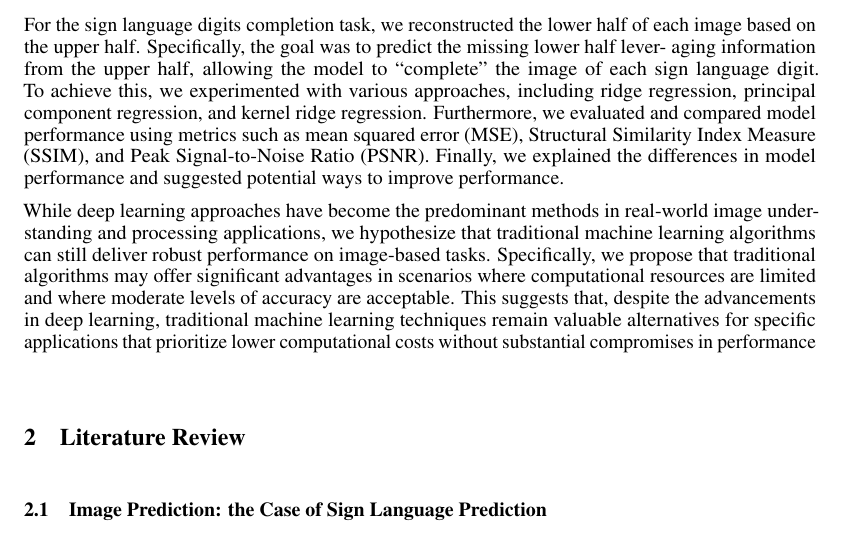
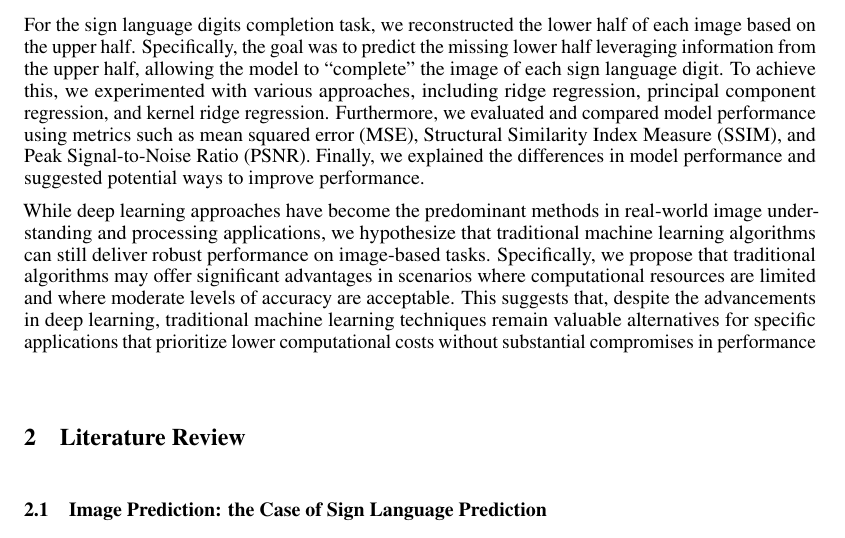
Before and after one commit to cty20010831/CMSC_35300_Final_Project, a LaTeX paper (neurips_2024.tex): part of page 2 of 8, cut so that both start at the same text. Compiled offline with pdfLaTeX.

Commit message:
Updates from Overleaf

```diff
--- a/neurips_2024.tex
+++ b/neurips_2024.tex
@@ -83,7 +83,7 @@ Machine learning has been widely used to understand and process image informatio
 
 In the sign language digits prediction task, we employed three traditional machine learning algorithms—k-nearest neighbors (KNN), random forest, and support vector machines (SVM)—to classify sign language digits based on image data. The process began by utilizing the image feature matrix as the input variable (X) and the corresponding ground truth labels as the target variable (y). To ensure robust model evaluation, we implemented K-fold cross-validation alongside performance assessment on a separate testing dataset. This approach facilitated the comparison of the predictive capabilities of each algorithm under consistent evaluation conditions.
 
-For the sign language digits completion task, we reconstructed the lower half of each image based on the upper half. Specifically, the goal was to predict the missing lower half lever- aging information from the upper half, allowing the model to “complete” the image of each sign language digit. To achieve this, we experimented with various approaches, including ridge regression, principal component regression, and kernel ridge regression. Furthermore, we evaluated and compared model performance using metrics such as mean squared error (MSE), Structural Similarity Index Measure (SSIM), and Peak Signal-to-Noise Ratio (PSNR). Finally, we explained the differences in model performance and suggested potential ways to improve performance.
+For the sign language digits completion task, we reconstructed the lower half of each image based on the upper half. Specifically, the goal was to predict the missing lower half leveraging information from the upper half, allowing the model to “complete” the image of each sign language digit. To achieve this, we experimented with various approaches, including ridge regression, principal component regression, and kernel ridge regression. Furthermore, we evaluated and compared model performance using metrics such as mean squared error (MSE), Structural Similarity Index Measure (SSIM), and Peak Signal-to-Noise Ratio (PSNR). Finally, we explained the differences in model performance and suggested potential ways to improve performance.
 
 While deep learning approaches have become the predominant methods in real-world image understanding and processing applications, we hypothesize that traditional machine learning algorithms can still deliver robust performance on image-based tasks. Specifically, we propose that traditional algorithms may offer significant advantages in scenarios where computational resources are limited and where moderate levels of accuracy are acceptable. This suggests that, despite the advancements in deep learning, traditional machine learning techniques remain valuable alternatives for specific applications that prioritize lower computational costs without substantial compromises in performance
 
```
